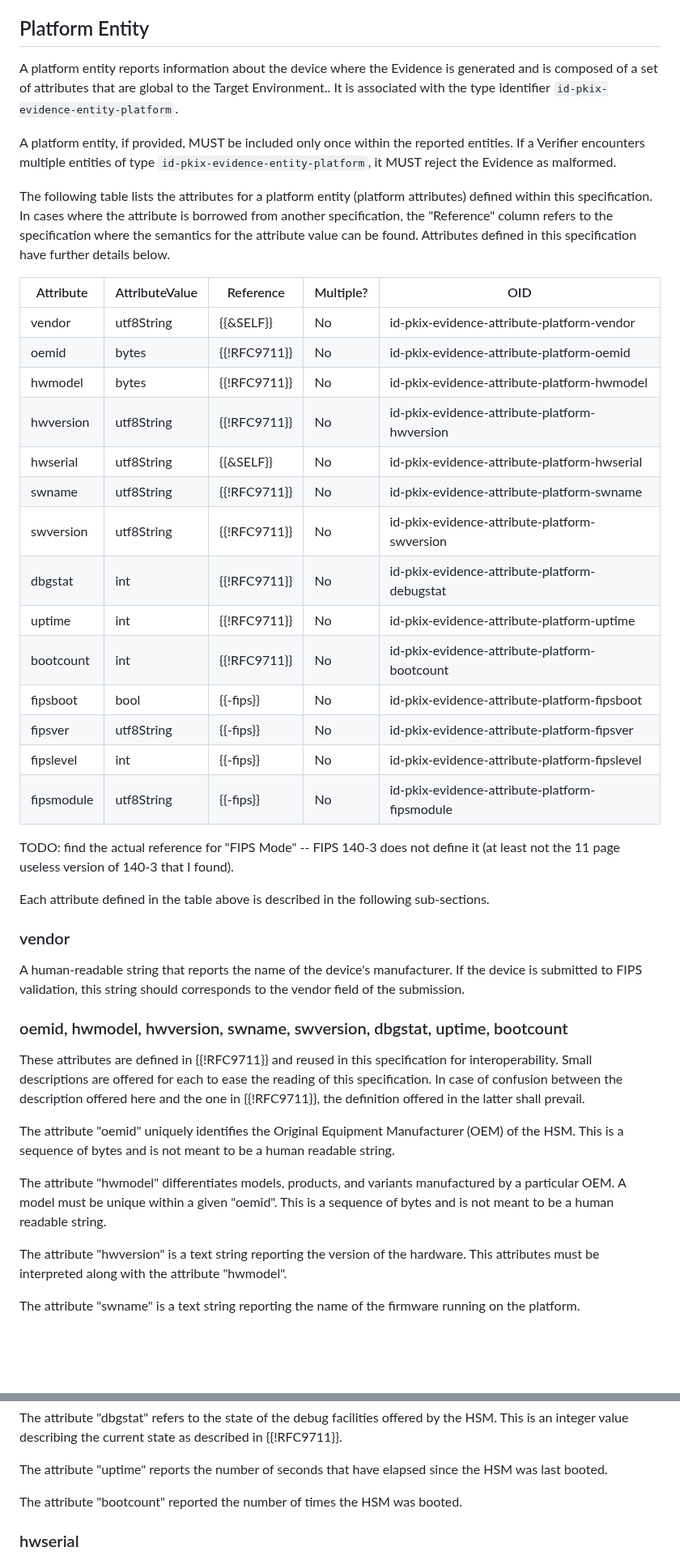
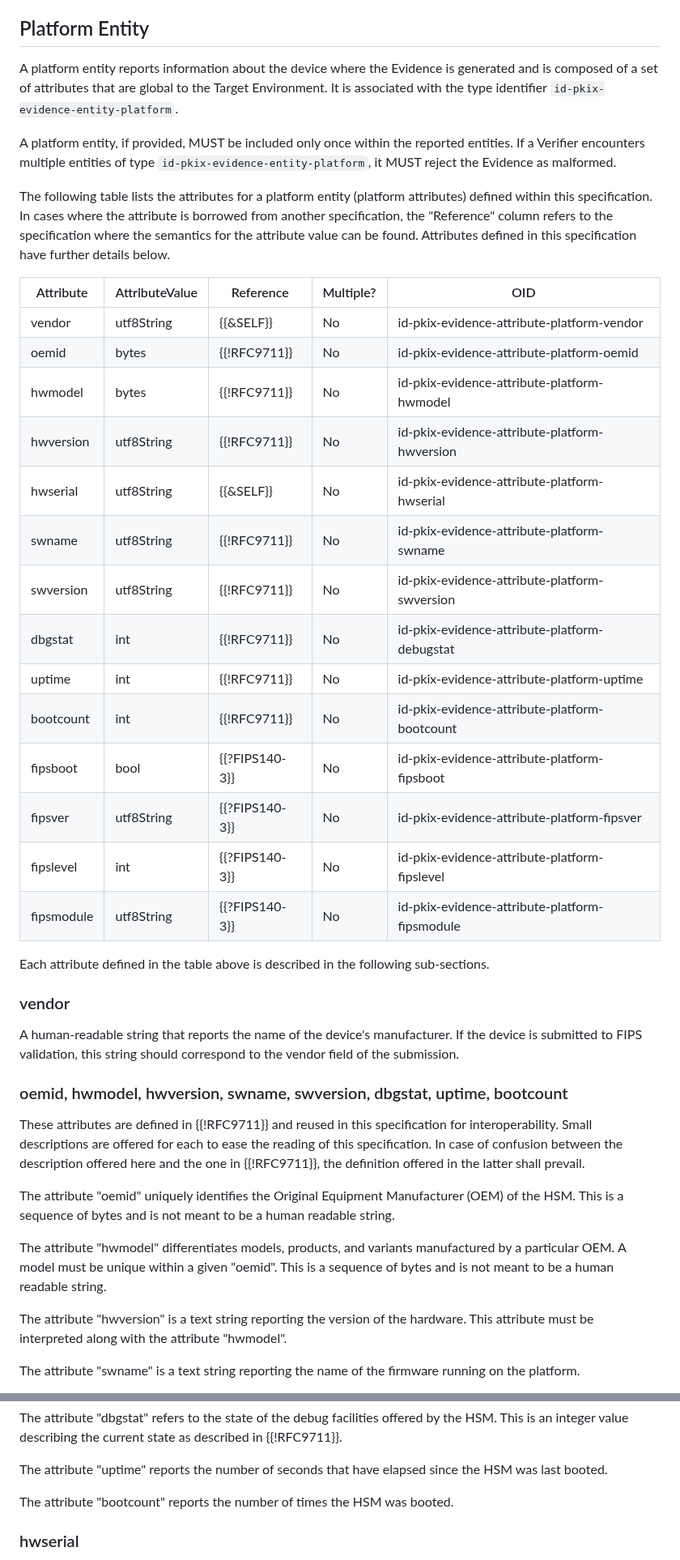
Before and after one commit to ietf-rats-wg/key-attestation, a Markdown page: draft-ietf-rats-pkix-key-attestation.md, 2 parts joined by grey strips. Shown at 81% size. Rendered like a GitHub page; blank space fills up the shorter version.

```diff
--- a/draft-ietf-rats-pkix-key-attestation.md
+++ b/draft-ietf-rats-pkix-key-attestation.md
@@ -608,7 +614,7 @@ The remainder of this section describes the entity types and their associated at
 ## Platform Entity
 
 A platform entity reports information about the device where the Evidence is generated and is
-composed of a set of attributes that are global to the Target Environment..
+composed of a set of attributes that are global to the Target Environment.
 It is associated with the type identifier `id-pkix-evidence-entity-platform`.
 
 A platform entity, if provided, MUST be included only once within the reported entities. If a
@@ -621,31 +627,29 @@ the "Reference" column refers to the specification where the semantics
 for the attribute value can be found.
 Attributes defined in this specification have further details below.
 
-| Attribute       | AttributeValue  | Reference    | Multiple? | OID                                            |
-| ---             | ---             | ---          | ---       | ---                                            |
-| vendor          | utf8String      | {{&SELF}}    | No        | id-pkix-evidence-attribute-platform-vendor     |
-| oemid           | bytes           | {{!RFC9711}} | No        | id-pkix-evidence-attribute-platform-oemid      |
-| hwmodel         | bytes           | {{!RFC9711}} | No        | id-pkix-evidence-attribute-platform-hwmodel    |
-| hwversion       | utf8String      | {{!RFC9711}} | No        | id-pkix-evidence-attribute-platform-hwversion  |
-| hwserial        | utf8String      | {{&SELF}}    | No        | id-pkix-evidence-attribute-platform-hwserial   |
-| swname          | utf8String      | {{!RFC9711}} | No        | id-pkix-evidence-attribute-platform-swname     |
-| swversion       | utf8String      | {{!RFC9711}} | No        | id-pkix-evidence-attribute-platform-swversion  |
-| dbgstat         | int             | {{!RFC9711}} | No        | id-pkix-evidence-attribute-platform-debugstat  |
-| uptime          | int             | {{!RFC9711}} | No        | id-pkix-evidence-attribute-platform-uptime     |
-| bootcount       | int             | {{!RFC9711}} | No        | id-pkix-evidence-attribute-platform-bootcount  |
-| fipsboot        | bool            | {{-fips}}    | No        | id-pkix-evidence-attribute-platform-fipsboot   |
-| fipsver         | utf8String      | {{-fips}}    | No        | id-pkix-evidence-attribute-platform-fipsver    |
-| fipslevel       | int             | {{-fips}}    | No        | id-pkix-evidence-attribute-platform-fipslevel  |
-| fipsmodule      | utf8String      | {{-fips}}    | No        | id-pkix-evidence-attribute-platform-fipsmodule |
-
-TODO: find the actual reference for "FIPS Mode" -- FIPS 140-3 does not define it (at least not the 11 page useless version of 140-3 that I found).
+| Attribute       | AttributeValue  | Reference     | Multiple? | OID                                            |
+| ---             | ---             | ---           | ---       | ---                                            |
+| vendor          | utf8String      | {{&SELF}}     | No        | id-pkix-evidence-attribute-platform-vendor     |
+| oemid           | bytes           | {{!RFC9711}}  | No        | id-pkix-evidence-attribute-platform-oemid      |
+| hwmodel         | bytes           | {{!RFC9711}}  | No        | id-pkix-evidence-attribute-platform-hwmodel    |
+| hwversion       | utf8String      | {{!RFC9711}}  | No        | id-pkix-evidence-attribute-platform-hwversion  |
+| hwserial        | utf8String      | {{&SELF}}     | No        | id-pkix-evidence-attribute-platform-hwserial   |
+| swname          | utf8String      | {{!RFC9711}}  | No        | id-pkix-evidence-attribute-platform-swname     |
+| swversion       | utf8String      | {{!RFC9711}}  | No        | id-pkix-evidence-attribute-platform-swversion  |
+| dbgstat         | int             | {{!RFC9711}}  | No        | id-pkix-evidence-attribute-platform-debugstat  |
+| uptime          | int             | {{!RFC9711}}  | No        | id-pkix-evidence-attribute-platform-uptime     |
+| bootcount       | int             | {{!RFC9711}}  | No        | id-pkix-evidence-attribute-platform-bootcount  |
+| fipsboot        | bool            | {{?FIPS140-3}}| No        | id-pkix-evidence-attribute-platform-fipsboot   |
+| fipsver         | utf8String      | {{?FIPS140-3}}| No        | id-pkix-evidence-attribute-platform-fipsver    |
+| fipslevel       | int             | {{?FIPS140-3}}| No        | id-pkix-evidence-attribute-platform-fipslevel  |
+| fipsmodule      | utf8String      | {{?FIPS140-3}}| No        | id-pkix-evidence-attribute-platform-fipsmodule |
 
 Each attribute defined in the table above is described in the following sub-sections.
 
 ### vendor
 
 A human-readable string that reports the name of the device's manufacturer. If the device is submitted to
-FIPS validation, this string should corresponds to the vendor field of the submission.
+FIPS validation, this string should correspond to the vendor field of the submission.
 
 ### oemid, hwmodel, hwversion, swname, swversion, dbgstat, uptime, bootcount
 
@@ -659,7 +663,7 @@ sequence of bytes and is not meant to be a human readable string.
 The attribute "hwmodel" differentiates models, products, and variants manufactured by a particular OEM. A model
 must be unique within a given "oemid". This is a sequence of bytes and is not meant to be a human readable string.
 
-The attribute "hwversion" is a text string reporting the version of the hardware. This attributes must be
+The attribute "hwversion" is a text string reporting the version of the hardware. This attribute must be
 interpreted along with the attribute "hwmodel".
 
 The attribute "swname" is a text string reporting the name of the firmware running on the platform.
@@ -672,7 +676,7 @@ value describing the current state as described in {{!RFC9711}}.
 
 The attribute "uptime" reports the number of seconds that have elapsed since the HSM was last booted.
 
-The attribute "bootcount" reported the number of times the HSM was booted.
+The attribute "bootcount" reports the number of times the HSM was booted.
 
 ### hwserial
 
```
Also changed, not shown: other parts of draft-ietf-rats-pkix-key-attestation.md (+99 -89 lines).
